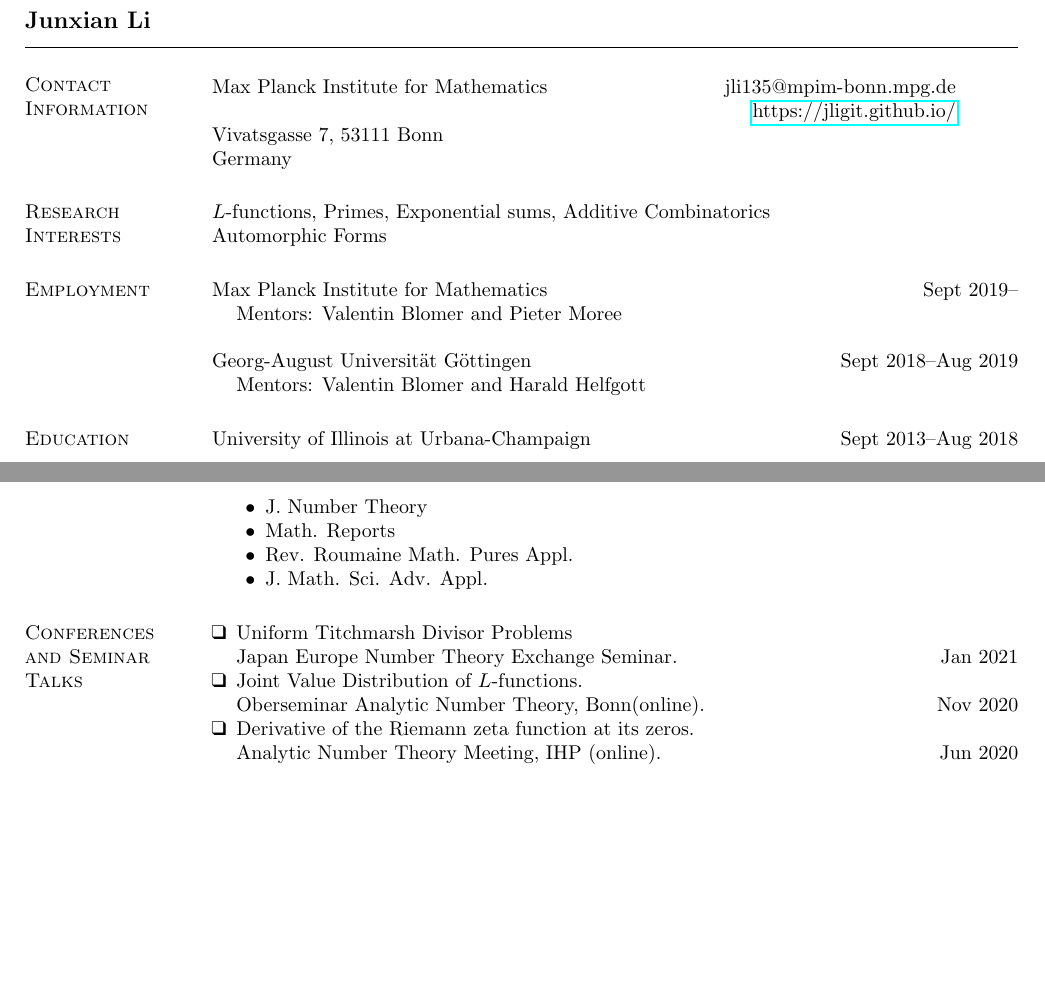
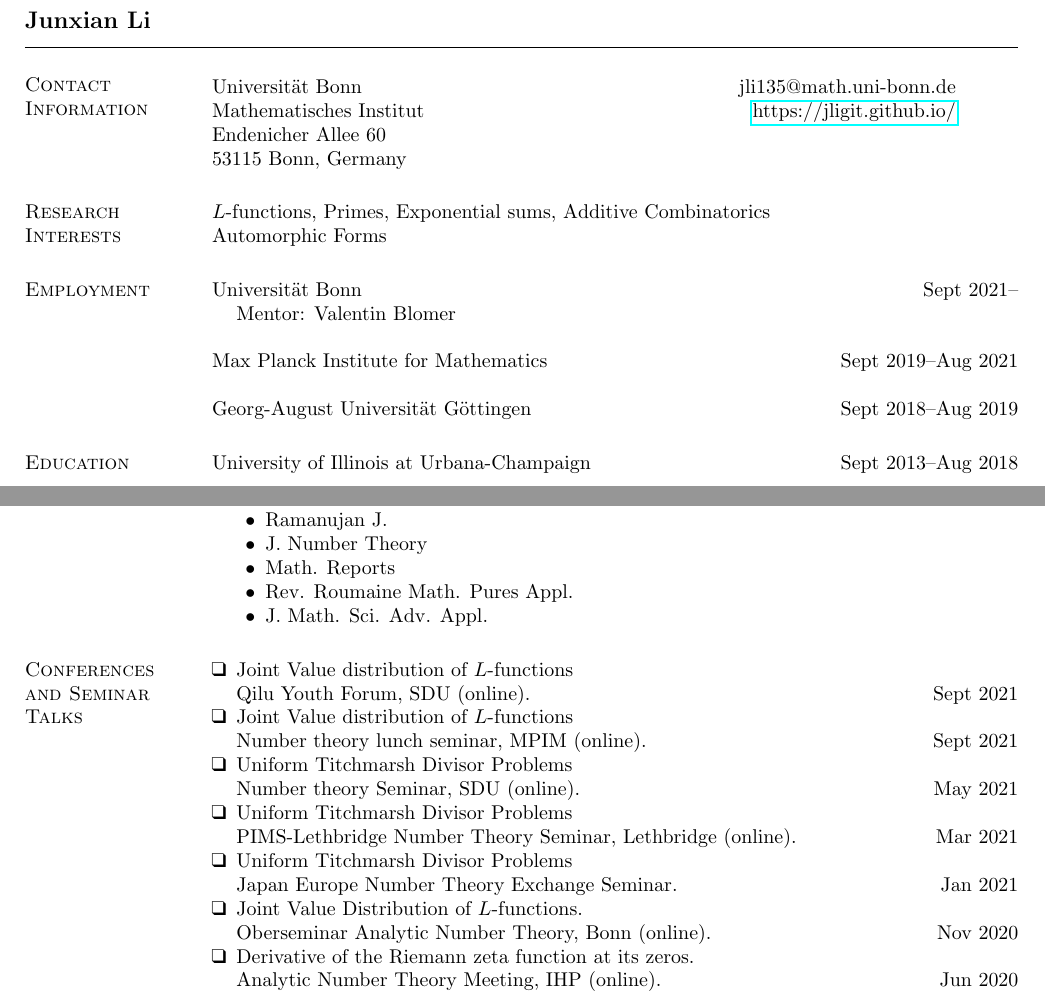
Before and after one commit to jligit/jligit.github.io, a LaTeX CV (CV2.tex): two parts of pages 1 and 3 of 4, joined at a grey line, cut so that both start at the same text, the shorter picture padded with empty space. The pictures show the PDF file CV2.pdf that the author committed with the source.

Commit message:
Add files via upload

```diff
--- a/CV2.tex
+++ b/CV2.tex
@@ -64,14 +64,14 @@
 
 \vspace{.05in}
 \begin{tabular}{@{}p{2.5in}p{2.5in}}
-Max Planck Institute   for Mathematics                 & \hfill{jli135@mpim-bonn.mpg.de}\\
+Universit\"at Bonn               & \hfill{jli135@math.uni-bonn.de}\\
 
- & \hfill{\href{https://jligit.github.io/}{https://jligit.github.io/}}\\
+Mathematisches Institut  &  \hfill{\href{https://jligit.github.io/}{https://jligit.github.io/}}\\
 
-Vivatsgasse 7,
-53111 Bonn
+Endenicher Allee 60
+
              & \\
-Germany   &
+53115 Bonn, Germany   &
 
 \end{tabular}
 
@@ -80,21 +80,29 @@ $L$-functions, Primes,  Exponential sums, Additive Combinatorics\\
 Automorphic Forms
 % Algebraic Curves, Dynamical systems
 \section{\sc Employment}
-{Max Planck Institute for Mathematics}\hfill{Sept 2019--}
+
+{Universit\"at Bonn}  \hfill{Sept 2021--}
 
 \begin{list1}
 
-		\item[] Mentors: Valentin Blomer and Pieter Moree
+\item[] Mentor: Valentin Blomer
+\end{list1}
 
-\end{list1}
+{Max Planck Institute for Mathematics}\hfill{Sept 2019--Aug 2021}
+
+%\begin{list1}
+
+		%\item[] Mentors: Valentin Blomer and Pieter Moree
+
+%\end{list1}
 {Georg-August Universit\"at G\"ottingen} \hfill{Sept 2018--Aug 2019}
 
-\begin{list1}
+%\begin{list1}
 
-		\item[] Mentors: Valentin Blomer and Harald Helfgott
+		%\item[] Mentors: Valentin Blomer and Harald Helfgott
 
 
-\end{list1}
+%\end{list1}
 \section{\sc Education}
 
 {University of Illinois at Urbana-Champaign}\hfill{Sept 2013--Aug 2018}\\
@@ -228,6 +245,7 @@ Math 241 Calculus III, Instructor {\hfill  UIUC, Spring 2015}
 	\item{Organizer of Graduate Student Number Theory Seminar in UIUC} {\hfill 2016--2018}
 	\item Referee:
 	\begin{list2}
+		\item Ramanujan J.
 		\item J. Number Theory
 		\item Math. Reports
 		\item  Rev. Roumaine Math. Pures Appl.
@@ -239,8 +257,12 @@ Math 241 Calculus III, Instructor {\hfill  UIUC, Spring 2015}
 
 \section{\sc Conferences\\ and Seminar Talks}
 \begin{list1}
+\item{Joint Value distribution of $L$-functions} \\{Qilu Youth Forum, SDU (online)}. {\hfill Sept 2021}
+\item{Joint Value distribution of $L$-functions} \\{Number theory lunch seminar, MPIM (online)}. {\hfill Sept 2021}
+\item{Uniform Titchmarsh Divisor Problems} \\{Number theory Seminar, SDU (online)}. {\hfill May 2021}
+\item{Uniform Titchmarsh Divisor Problems} \\{PIMS-Lethbridge Number Theory Seminar, Lethbridge (online)}. {\hfill Mar 2021}
 \item{Uniform Titchmarsh Divisor Problems} \\{Japan Europe Number Theory Exchange Seminar}. {\hfill Jan 2021}
-\item{ Joint Value Distribution of $L$-functions.} \\{Oberseminar Analytic Number Theory, Bonn(online)}.{\hfill Nov 2020}
+\item{ Joint Value Distribution of $L$-functions.} \\{Oberseminar Analytic Number Theory, Bonn (online)}.{\hfill Nov 2020}
 \item{ Derivative of the Riemann zeta function at its zeros.} \\{Analytic Number Theory Meeting, IHP (online)}.{\hfill Jun 2020}
 
 \item{Extreme values of $L$-functions} \\{ Number theory lunch seminar, MPIM}.{\hfill Oct 2019}
```
Also changed, not shown: CV2.pdf, CV2.tex (11 more changed lines).
